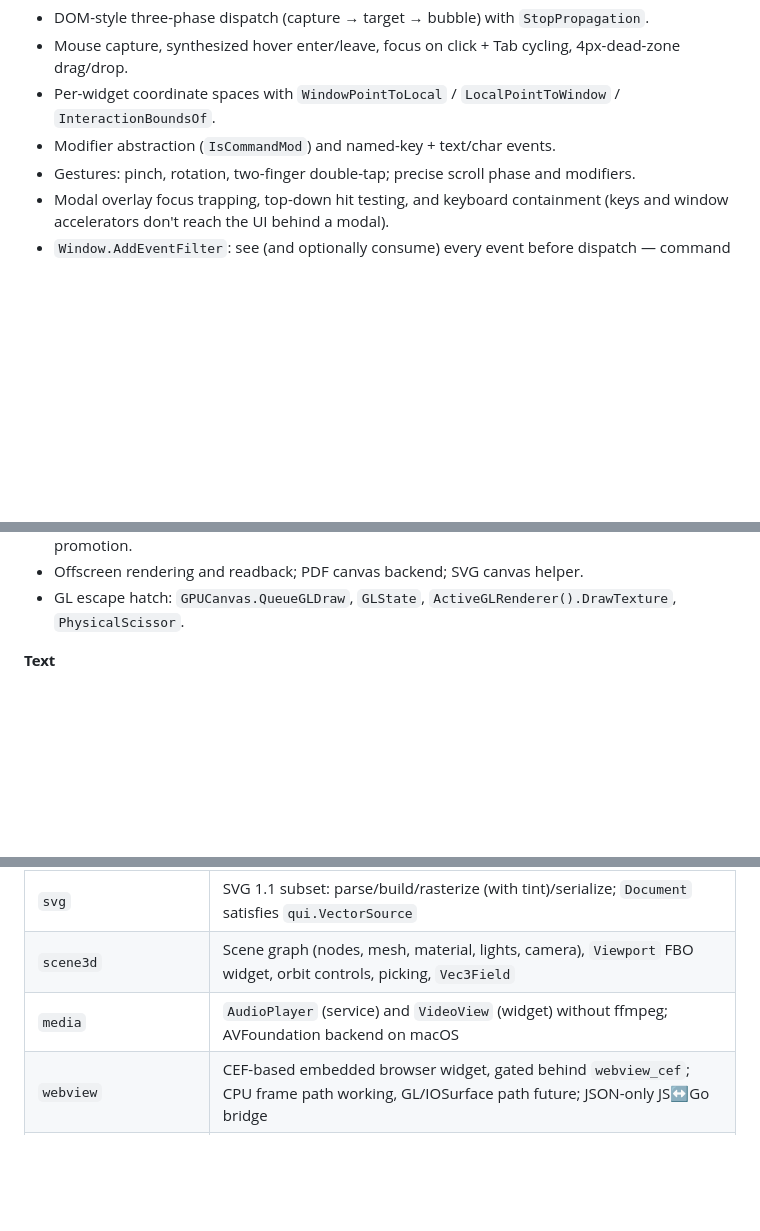
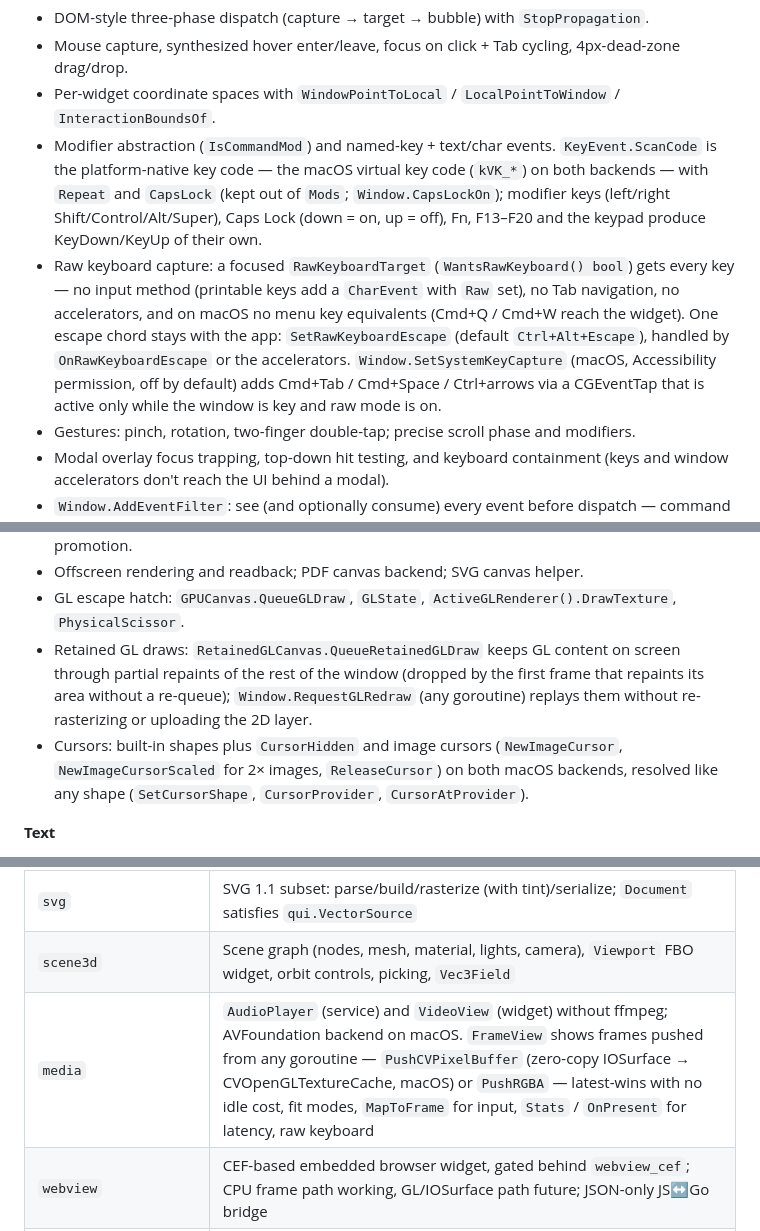
Before and after one commit to qizhanchan/qui, a Markdown page: docs/features.md, 3 parts joined by grey strips. GitHub-like rendering; blank space fills up the shorter version.

```diff
--- a/docs/features.md
+++ b/docs/features.md
@@ -22,7 +22,8 @@ A catalog of what ships today. For how it is built, see [architecture.md](archit
 - DOM-style three-phase dispatch (capture → target → bubble) with `StopPropagation`.
 - Mouse capture, synthesized hover enter/leave, focus on click + Tab cycling, 4px-dead-zone drag/drop.
 - Per-widget coordinate spaces with `WindowPointToLocal` / `LocalPointToWindow` / `InteractionBoundsOf`.
-- Modifier abstraction (`IsCommandMod`) and named-key + text/char events.
+- Modifier abstraction (`IsCommandMod`) and named-key + text/char events. `KeyEvent.ScanCode` is the platform-native key code — the macOS virtual key code (`kVK_*`) on both backends — with `Repeat` and `CapsLock` (kept out of `Mods`; `Window.CapsLockOn`); modifier keys (left/right Shift/Control/Alt/Super), Caps Lock (down = on, up = off), Fn, F13–F20 and the keypad produce KeyDown/KeyUp of their own.
+- Raw keyboard capture: a focused `RawKeyboardTarget` (`WantsRawKeyboard() bool`) gets every key — no input method (printable keys add a `CharEvent` with `Raw` set), no Tab navigation, no accelerators, and on macOS no menu key equivalents (Cmd+Q / Cmd+W reach the widget). One escape chord stays with the app: `SetRawKeyboardEscape` (default `Ctrl+Alt+Escape`), handled by `OnRawKeyboardEscape` or the accelerators. `Window.SetSystemKeyCapture` (macOS, Accessibility permission, off by default) adds Cmd+Tab / Cmd+Space / Ctrl+arrows via a CGEventTap that is active only while the window is key and raw mode is on.
 - Gestures: pinch, rotation, two-finger double-tap; precise scroll phase and modifiers.
 - Modal overlay focus trapping, top-down hit testing, and keyboard containment (keys and window accelerators don't reach the UI behind a modal).
 - `Window.AddEventFilter`: see (and optionally consume) every event before dispatch — command palettes, modal key layers, macro recording.
@@ -51,6 +52,8 @@ A catalog of what ships today. For how it is built, see [architecture.md](archit
 - Dirty-region painting, `Invalidate` / `InvalidateRect` / `InvalidateLayout` with bounds-change promotion.
 - Offscreen rendering and readback; PDF canvas backend; SVG canvas helper.
 - GL escape hatch: `GPUCanvas.QueueGLDraw`, `GLState`, `ActiveGLRenderer().DrawTexture`, `PhysicalScissor`.
+- Retained GL draws: `RetainedGLCanvas.QueueRetainedGLDraw` keeps GL content on screen through partial repaints of the rest of the window (dropped by the first frame that repaints its area without a re-queue); `Window.RequestGLRedraw` (any goroutine) replays them without re-rasterizing or uploading the 2D layer.
+- Cursors: built-in shapes plus `CursorHidden` and image cursors (`NewImageCursor`, `NewImageCursorScaled` for 2× images, `ReleaseCursor`) on both macOS backends, resolved like any shape (`SetCursorShape`, `CursorProvider`, `CursorAtProvider`).
 
 **Text**
 
@@ -139,7 +142,7 @@ A catalog of what ships today. For how it is built, see [architecture.md](archit
 | `graphs` | Line / Scatter / Bar / Area / Pie series, value + category axes, legend, tooltip, pan/zoom, theme palette |
 | `svg` | SVG 1.1 subset: parse/build/rasterize (with tint)/serialize; `Document` satisfies `qui.VectorSource` |
 | `scene3d` | Scene graph (nodes, mesh, material, lights, camera), `Viewport` FBO widget, orbit controls, picking, `Vec3Field` |
-| `media` | `AudioPlayer` (service) and `VideoView` (widget) without ffmpeg; AVFoundation backend on macOS |
+| `media` | `AudioPlayer` (service) and `VideoView` (widget) without ffmpeg; AVFoundation backend on macOS. `FrameView` shows frames pushed from any goroutine — `PushCVPixelBuffer` (zero-copy IOSurface → CVOpenGLTextureCache, macOS) or `PushRGBA` — latest-wins with no idle cost, fit modes, `MapToFrame` for input, `Stats` / `OnPresent` for latency, raw keyboard |
 | `webview` | CEF-based embedded browser widget, gated behind `webview_cef`; CPU frame path working, GL/IOSurface path future; JSON-only JS↔Go bridge |
 | `physics` / `p2` / `p3` | Dimension-independent vocabulary plus mirrored 2D/3D engines: swept AABB, spatial hash, contact flags, one-way platforms, sensors |
 | `icons` | ~135 Material Symbols outlined glyphs as `*svg.Document` |
```
Also changed, not shown: other parts of docs/features.md (+1 -1 lines), docs/features.zh.md (+6 -3 lines).
